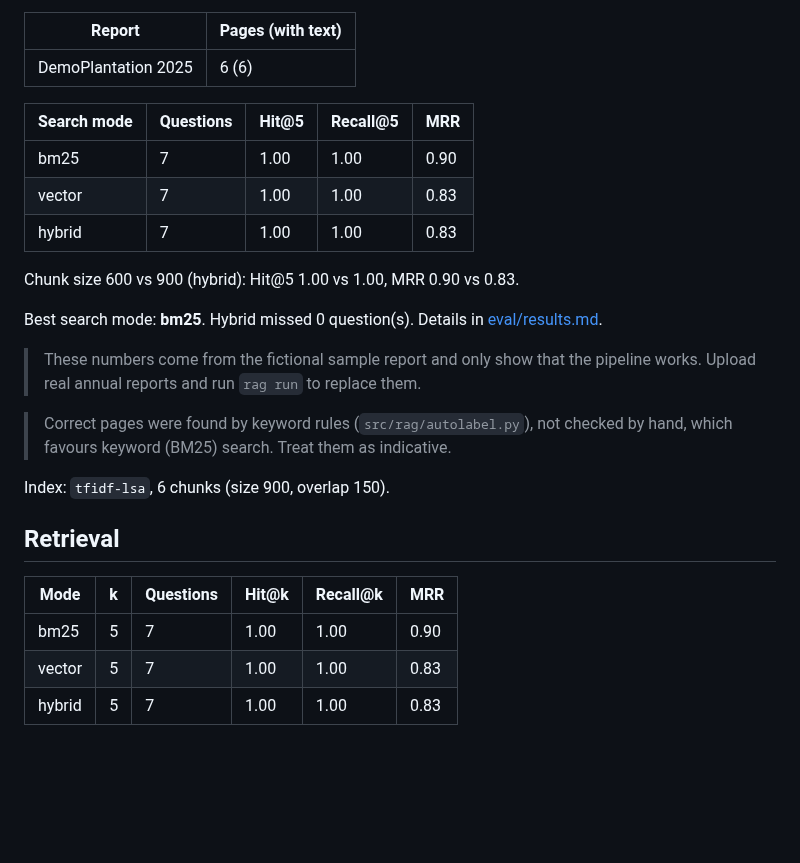
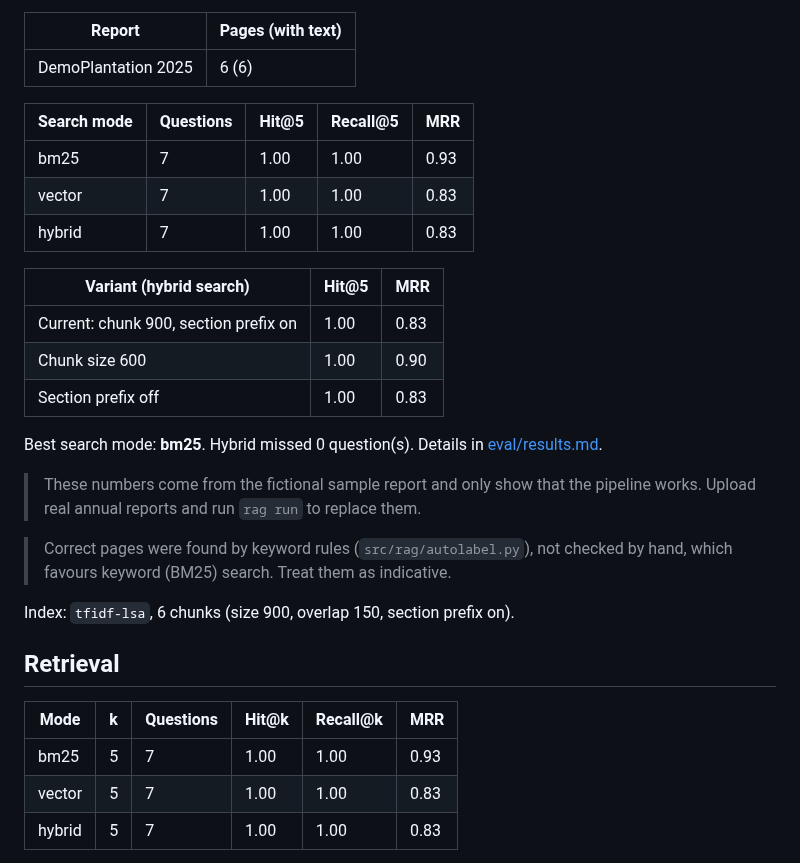
Before and after one commit to programmermars/bursa-project, a Markdown page: eval/results.md, the part around the change. Drawn GitHub-style; blank space fills up the shorter version.

```diff
--- a/eval/results.md
+++ b/eval/results.md
@@ -8,11 +8,15 @@
 
 | Search mode | Questions | Hit@5 | Recall@5 | MRR |
 |---|---|---|---|---|
-| bm25 | 7 | 1.00 | 1.00 | 0.90 |
+| bm25 | 7 | 1.00 | 1.00 | 0.93 |
 | vector | 7 | 1.00 | 1.00 | 0.83 |
 | hybrid | 7 | 1.00 | 1.00 | 0.83 |
 
-Chunk size 600 vs 900 (hybrid): Hit@5 1.00 vs 1.00, MRR 0.90 vs 0.83.
+| Variant (hybrid search) | Hit@5 | MRR |
+|---|---|---|
+| Current: chunk 900, section prefix on | 1.00 | 0.83 |
+| Chunk size 600 | 1.00 | 0.90 |
+| Section prefix off | 1.00 | 0.83 |
 
 Best search mode: **bm25**. Hybrid missed 0 question(s). Details in [eval/results.md](results.md).
 
@@ -20,13 +24,13 @@ Best search mode: **bm25**. Hybrid missed 0 question(s). Details in [eval/result
 
 > Correct pages were found by keyword rules (`src/rag/autolabel.py`), not checked by hand, which favours keyword (BM25) search. Treat them as indicative.
 
-Index: `tfidf-lsa`, 6 chunks (size 900, overlap 150).
+Index: `tfidf-lsa`, 6 chunks (size 900, overlap 150, section prefix on).
 
 ## Retrieval
 
 | Mode | k | Questions | Hit@k | Recall@k | MRR |
 |---|---|---|---|---|---|
-| bm25 | 5 | 7 | 1.00 | 1.00 | 0.90 |
+| bm25 | 5 | 7 | 1.00 | 1.00 | 0.93 |
 | vector | 5 | 7 | 1.00 | 1.00 | 0.83 |
 | hybrid | 5 | 7 | 1.00 | 1.00 | 0.83 |
 
```
Also changed, not shown: README.md (+10 -4 lines), docs/PROJECT_WRITEUP.md (+13 -9 lines), docs/screenshot_sample.png (added), 11 other files.
